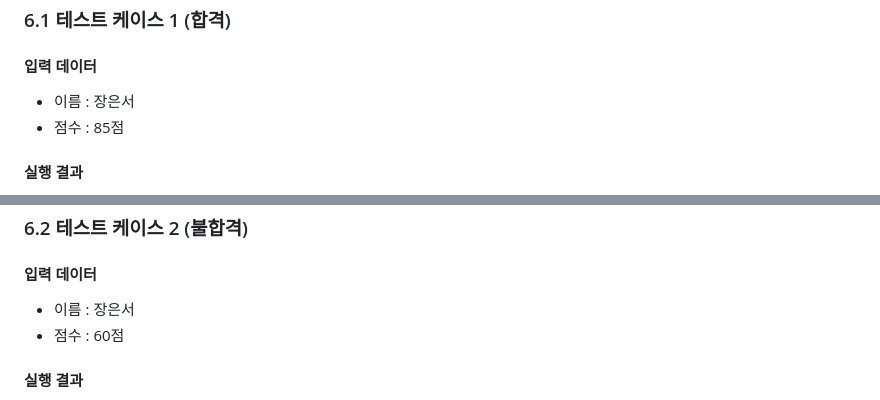
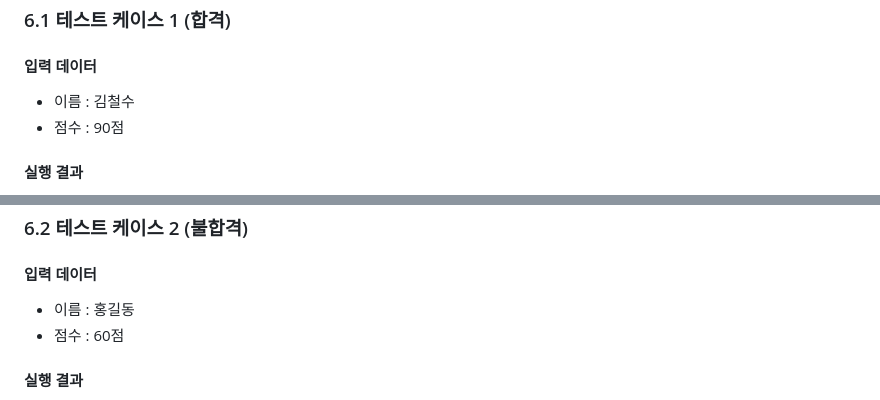
Before and after one commit to jes8765/ia-codyssey, a Markdown page: B1-3/프로젝트1_자동화도구비교구현.md, 2 parts joined by grey strips. Drawn GitHub-style.

```diff
--- a/B1-3/프로젝트1_자동화도구비교구현.md
+++ b/B1-3/프로젝트1_자동화도구비교구현.md
@@ -179,8 +179,8 @@ Google Form 응답 발생 시 자동화가 실행되도록 설정하였다.
 
 #### 입력 데이터
 
-* 이름 : 장은서
-* 점수 : 85점
+* 이름 : 김철수
+* 점수 : 90점
 
 #### 실행 결과
 
@@ -199,7 +199,7 @@ Google Form 응답 발생 시 자동화가 실행되도록 설정하였다.
 
 #### 입력 데이터
 
-* 이름 : 장은서
+* 이름 : 홍길동
 * 점수 : 60점
 
 #### 실행 결과
```
